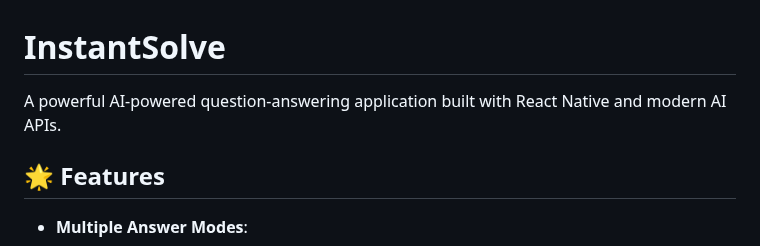
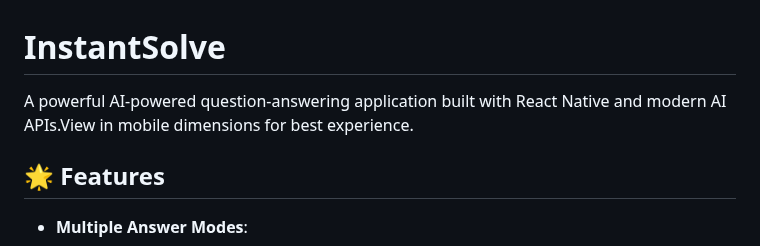
Before and after one commit to Krushna8080/InstantSolveApp, a Markdown page: README.md, the part around the change. Drawn GitHub-style.

```diff
--- a/README.md
+++ b/README.md
@@ -1,6 +1,6 @@
 # InstantSolve
 
-A powerful AI-powered question-answering application built with React Native and modern AI APIs.
+A powerful AI-powered question-answering application built with React Native and modern AI APIs.View in mobile dimensions for best experience.
 
 ## 🌟 Features
 
```
